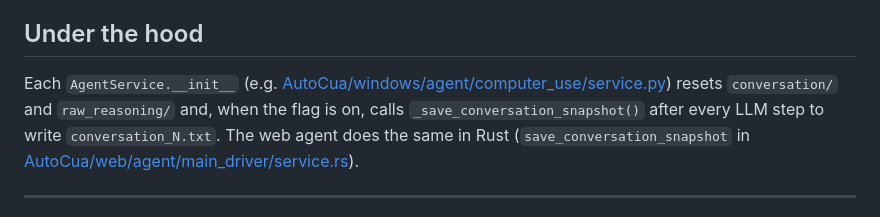
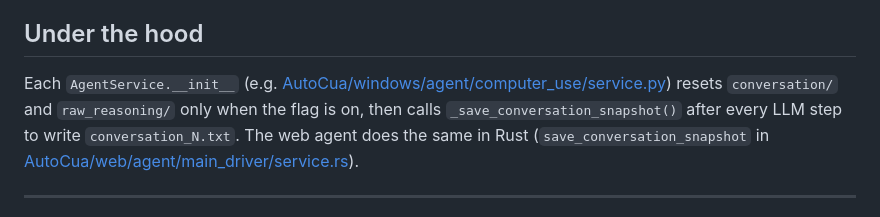
Before and after one commit to ComputerUseAgent/AutoCua, a Markdown page: agent_capabilities.md, the part around the change. GitHub-like rendering.

```diff
--- a/agent_capabilities.md
+++ b/agent_capabilities.md
@@ -449,7 +449,7 @@ Remove the argument (or pass `False`) to stop writing logs.
 
 Each `AgentService.__init__` (e.g.
 [AutoCua/windows/agent/computer_use/service.py](AutoCua/windows/agent/computer_use/service.py))
-resets `conversation/` and `raw_reasoning/` and, when the flag is on, calls
+resets `conversation/` and `raw_reasoning/` only when the flag is on, then calls
 `_save_conversation_snapshot()` after every LLM step to write
 `conversation_N.txt`. The web agent does the same in Rust
 (`save_conversation_snapshot` in
```
Also changed, not shown: README.md (+4 -4 lines).
